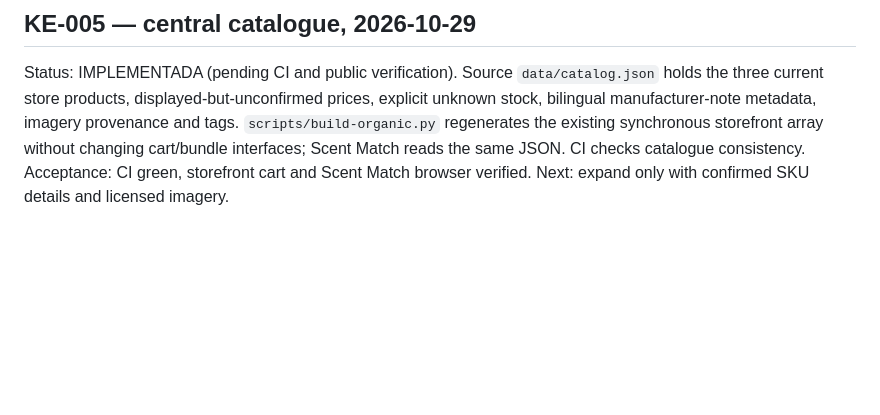
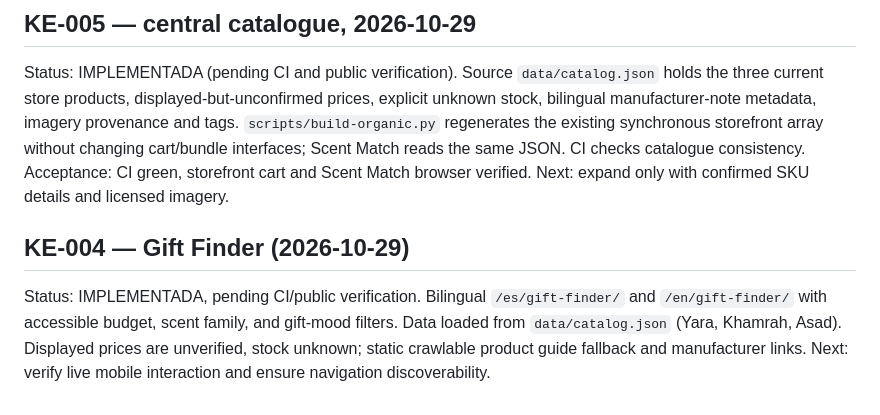
Before and after one commit to kelffren/perfume-bronx, a Markdown page: WORK-SEO-ROADMAP.md, the part around the change. GitHub-like rendering; blank space fills up the shorter version.

Commit message:
docs(gift): record implementation and verification gates

```diff
--- a/WORK-SEO-ROADMAP.md
+++ b/WORK-SEO-ROADMAP.md
@@ -29,3 +29,6 @@ Bilingual Scent Match MVP built for three documented Lattafa profiles with acces
 
 ## KE-005 — central catalogue, 2026-10-29
 Status: IMPLEMENTADA (pending CI and public verification). Source `data/catalog.json` holds the three current store products, displayed-but-unconfirmed prices, explicit unknown stock, bilingual manufacturer-note metadata, imagery provenance and tags. `scripts/build-organic.py` regenerates the existing synchronous storefront array without changing cart/bundle interfaces; Scent Match reads the same JSON. CI checks catalogue consistency. Acceptance: CI green, storefront cart and Scent Match browser verified. Next: expand only with confirmed SKU details and licensed imagery.
+
+## KE-004 — Gift Finder (2026-10-29)
+Status: IMPLEMENTADA, pending CI/public verification. Bilingual `/es/gift-finder/` and `/en/gift-finder/` with accessible budget, scent family, and gift-mood filters. Data loaded from `data/catalog.json` (Yara, Khamrah, Asad). Displayed prices are unverified, stock unknown; static crawlable product guide fallback and manufacturer links. Next: verify live mobile interaction and ensure navigation discoverability.
```
